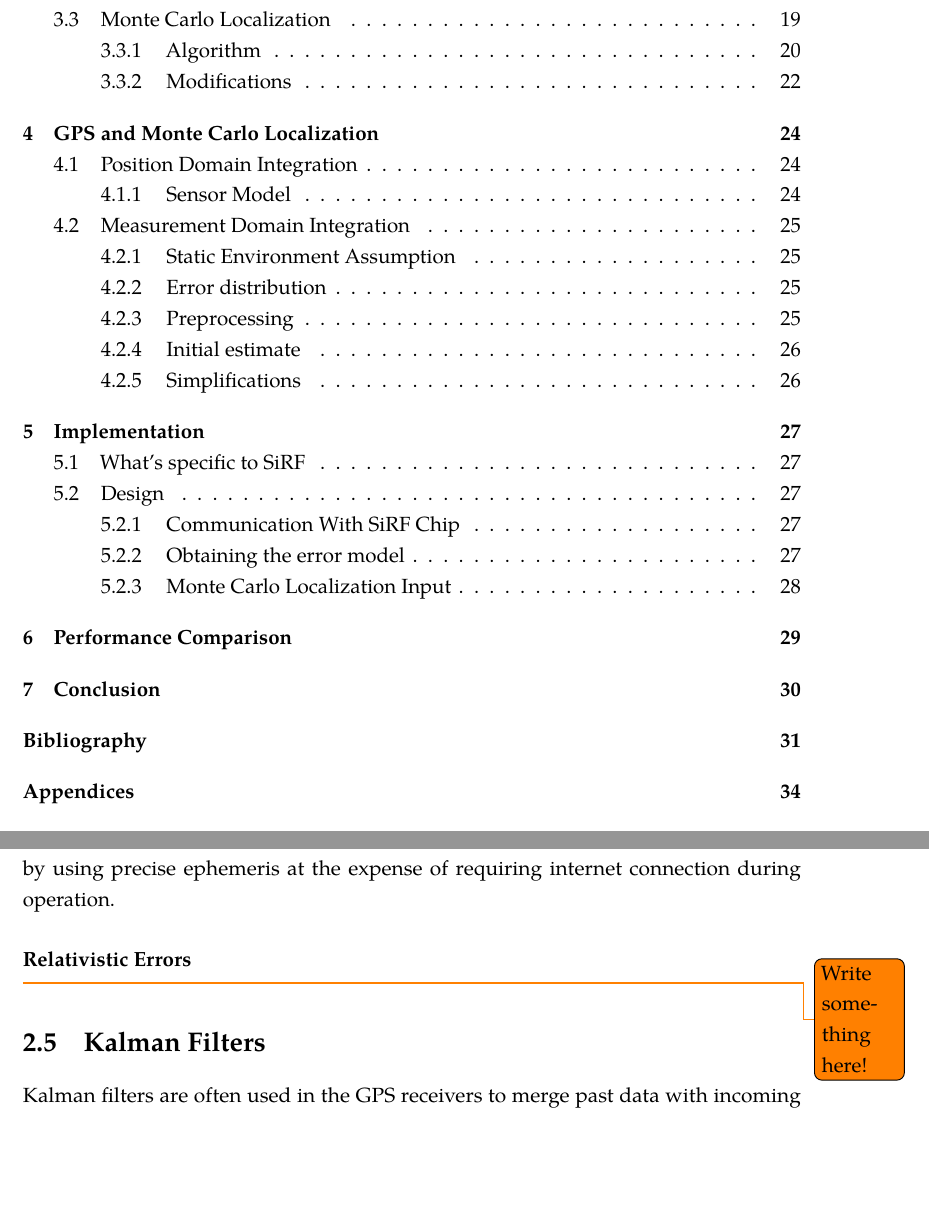
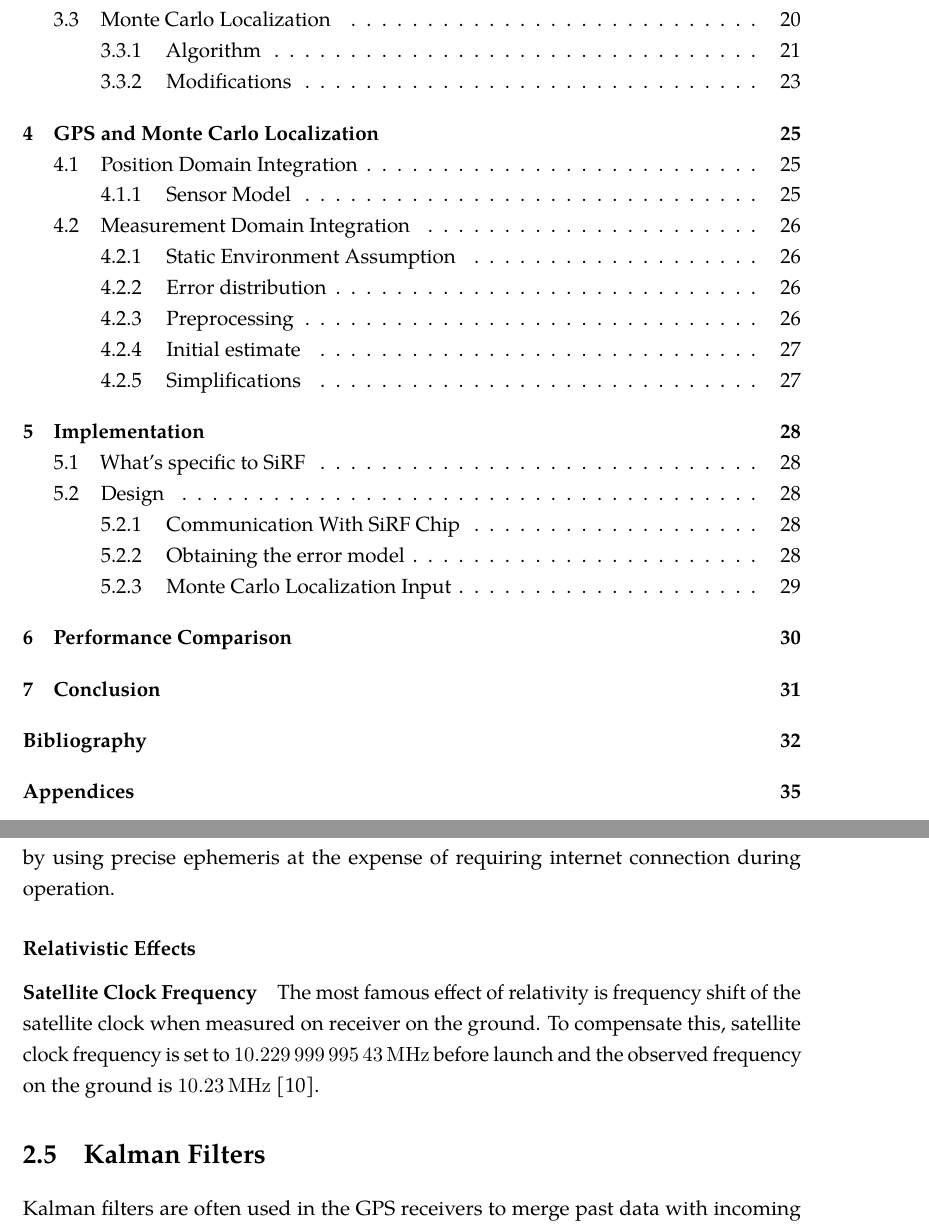
Before and after one commit to bluecube/thesis, a LaTeX thesis (text/thesis.tex, which reads text/tex/gps.tex): two parts of pages 5 and 20 of 45 before the commit and two parts of pages 5 and 20 of 46 after it, joined at a grey line, cut so that both start at the same text, the shorter picture padded with empty space. Compiled offline with pdfLaTeX.

Commit message:
text: Started writing relativistic effects part.

```diff
--- a/text/tex/gps.tex
+++ b/text/tex/gps.tex
@@ -617,8 +617,15 @@ and up to \SI{4}{\meter} for clock errors.
 As discussed in \cref{sec:gps-ephemeris}, this class of errors can be avoided orat least decreased by using precise ephemeris
 at the expense of requiring internet connection during operation.
 
-\subsubsection{Relativistic Errors}
-\todo{Write something here!}
+\subsubsection{Relativistic Effects}
+
+\paragraph{Satellite Clock Frequency}
+The most famous effect of relativity is frequency shift of the satellite clock
+when measured on receiver on the ground.
+To compensate this, satellite clock frequency is set to
+\SI{10.22999999543}{\mega\hertz} before launch and the observed frequency on the
+ground is \SI{10.23}{\mega\hertz} \cite{fyfe92}.
+
 
 \section{Kalman Filters}
 Kalman filters are often used in the GPS receivers to merge past
```
